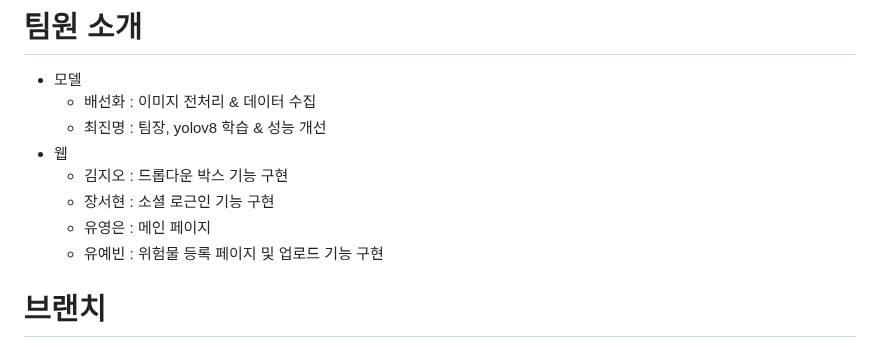
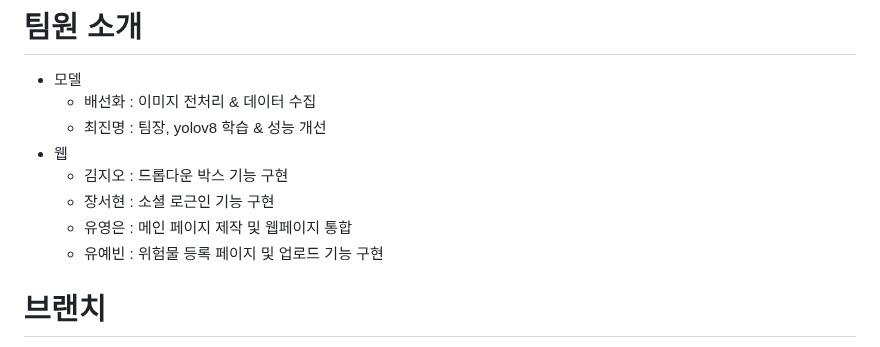
Before and after one commit to YoungEunYu/Hey-Kitty-That-is-Dangerous, a Markdown page: README.md, the part around the change. Drawn GitHub-style.

```diff
--- a/README.md
+++ b/README.md
@@ -62,7 +62,7 @@
 - 웹
   + 김지오 : 드롭다운 박스 기능 구현
   + 장서현 : 소셜 로근인 기능 구현
-  + 유영은 : 메인 페이지
+  + 유영은 : 메인 페이지 제작 및 웹페이지 통합
   + 유예빈 : 위험물 등록 페이지 및 업로드 기능 구현
 
 # 브랜치<a id="branch"></a>
```
